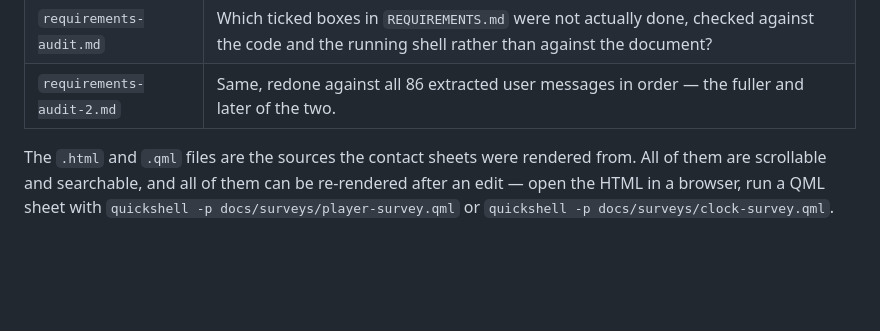
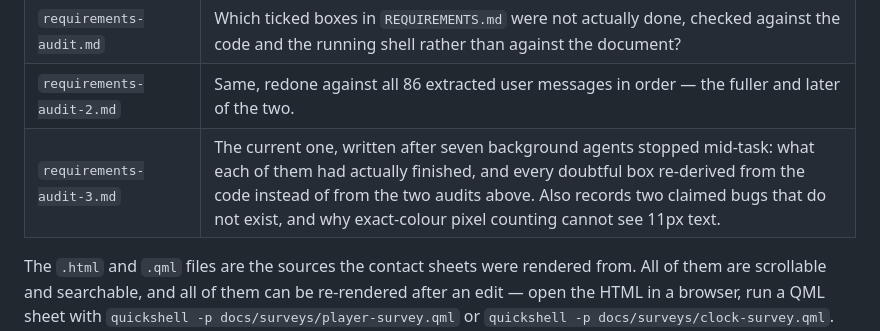
Before and after one commit to ErikFrankling/quickshell, a Markdown page: docs/surveys/README.md, the part around the change. Rendered like a GitHub page; blank space fills up the shorter version.

```diff
--- a/docs/surveys/README.md
+++ b/docs/surveys/README.md
@@ -17,6 +17,7 @@ relevant one before rewriting the widget it covers.
 | `hyprland-lua.md` | Does an earlier session about rewriting the Hyprland config in Lua exist? (No — every transcript store was searched; the answer and the search scope are written down so nobody looks again.) |
 | `requirements-audit.md` | Which ticked boxes in `REQUIREMENTS.md` were not actually done, checked against the code and the running shell rather than against the document? |
 | `requirements-audit-2.md` | Same, redone against all 86 extracted user messages in order — the fuller and later of the two. |
+| `requirements-audit-3.md` | The current one, written after seven background agents stopped mid-task: what each of them had actually finished, and every doubtful box re-derived from the code instead of from the two audits above. Also records two claimed bugs that do not exist, and why exact-colour pixel counting cannot see 11px text. |
 
 The `.html` and `.qml` files are the sources the contact sheets were rendered
 from. All of them are scrollable and searchable, and all of them can be
```
Also changed, not shown: docs/REQUIREMENTS.md (+44 -8 lines), docs/surveys/requirements-audit-3.md (added, +273 -0 lines).
